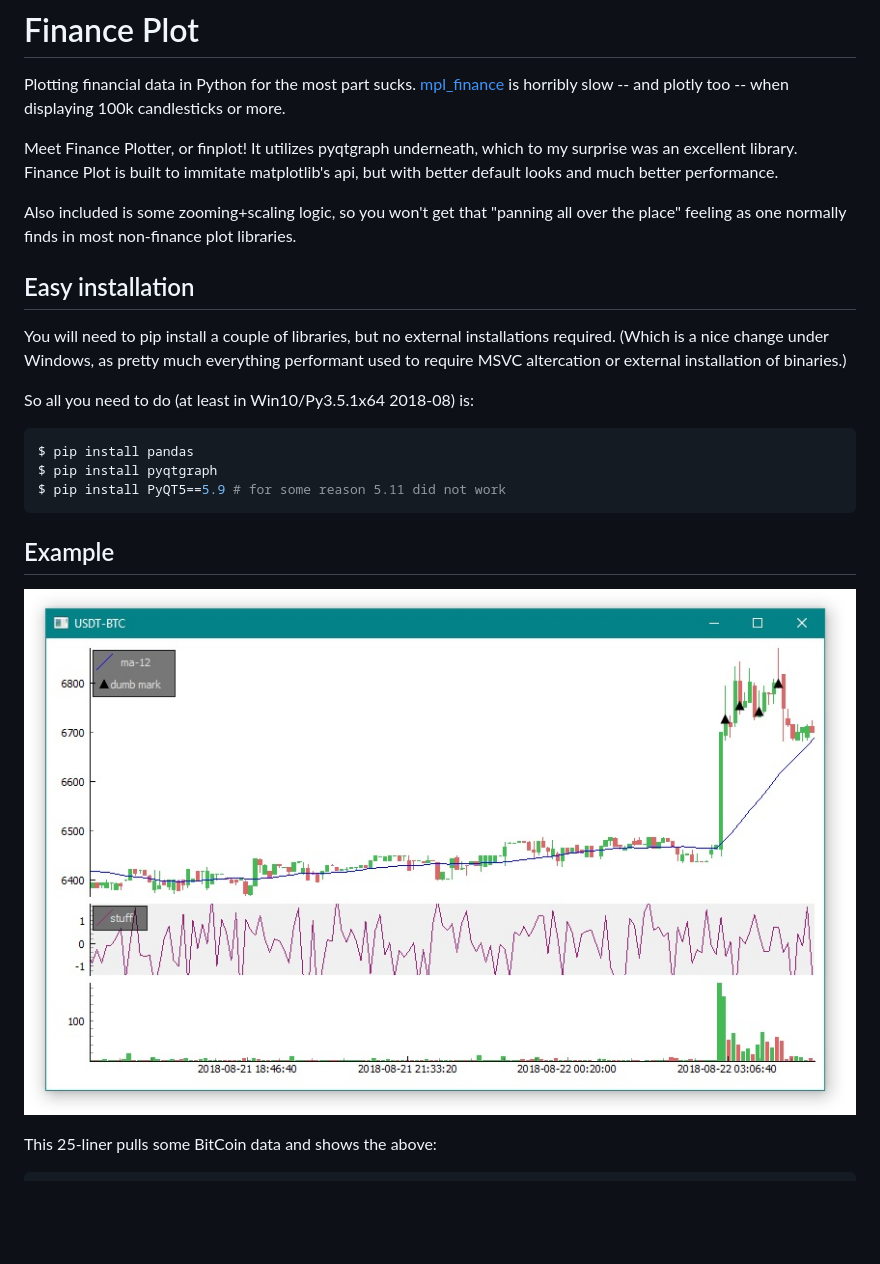
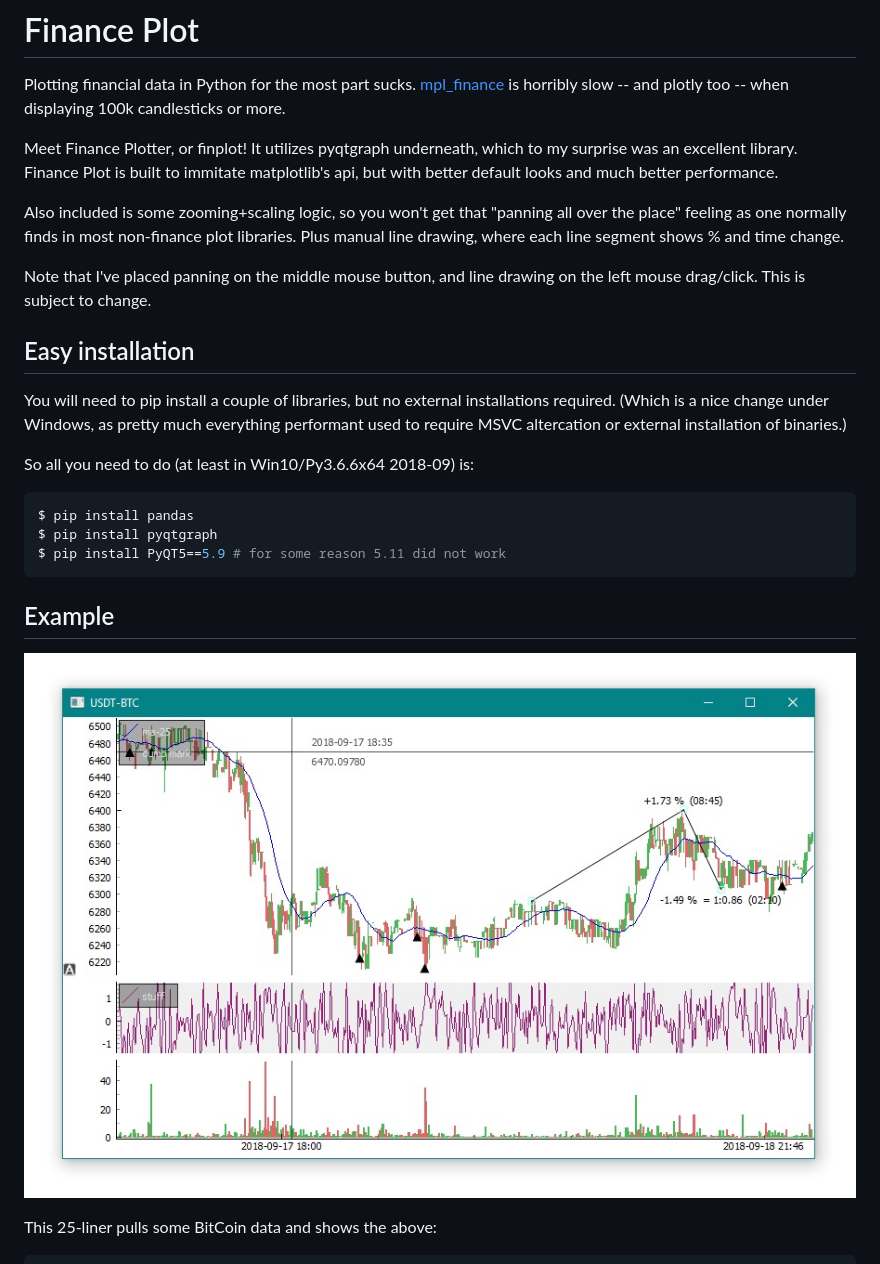
Before and after one commit to highfestiva/finplot, a Markdown page: README.md, the part around the change. Rendered like a GitHub page; pictures changed too: screenshot.jpg; blank space fills up the shorter version.

Commit message:
Update screenshot with crosshair and manual line drawing

````diff
--- a/README.md
+++ b/README.md
@@ -6,7 +6,9 @@ Meet Finance Plotter, or finplot! It utilizes pyqtgraph underneath, which to my
 to immitate matplotlib's api, but with better default looks and much better performance.
 
 Also included is some zooming+scaling logic, so you won't get that "panning all over the place" feeling as one normally finds in
-most non-finance plot libraries.
+most non-finance plot libraries. Plus manual line drawing, where each line segment shows % and time change.
+
+Note that I've placed panning on the middle mouse button, and line drawing on the left mouse drag/click. This is subject to change.
 
 
 ## Easy installation
@@ -14,7 +16,7 @@ most non-finance plot libraries.
 You will need to pip install a couple of libraries, but no external installations required. (Which is a nice change under Windows, as
 pretty much everything performant used to require MSVC altercation or external installation of binaries.)
 
-So all you need to do (at least in Win10/Py3.5.1x64 2018-08) is:
+So all you need to do (at least in Win10/Py3.6.6x64 2018-09) is:
 
 ```bash
 $ pip install pandas
````
Also changed, not shown: 1 other file.
